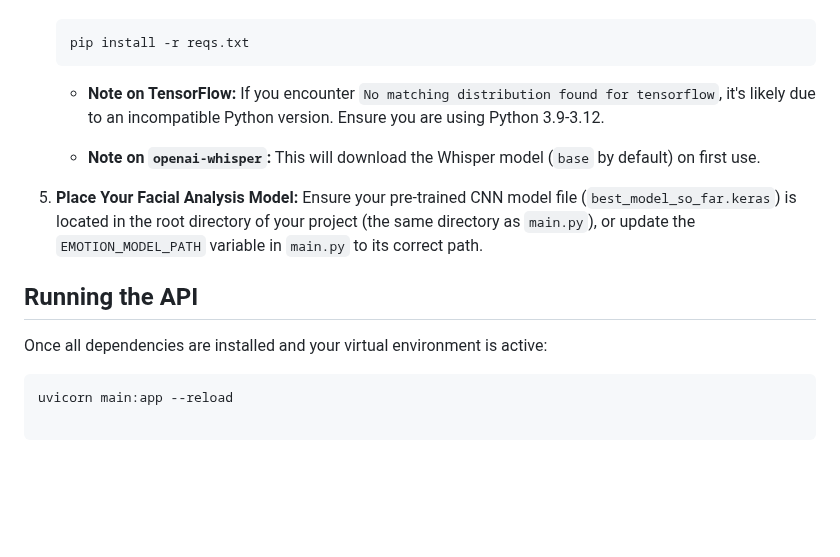
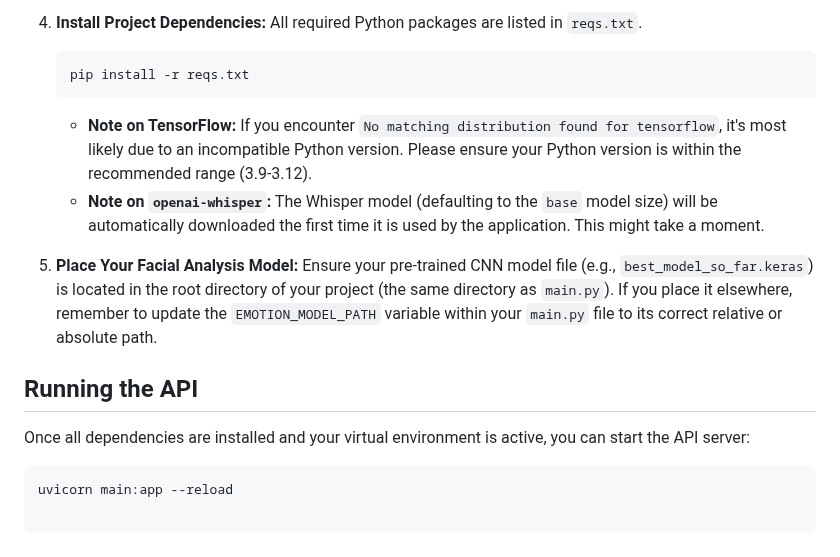
Before and after one commit to anis-kaci/fastapi-suit-project, a Markdown page: README.md, the part around one of its changes. Drawn GitHub-style; blank space fills up the shorter version.

````diff
--- a/README.md
+++ b/README.md
@@ -83,20 +122,20 @@ Follow these steps to set up and run the API on your local machine.
 
 4.  **Install Project Dependencies:**
+    All required Python packages are listed in `reqs.txt`.
 
     ```bash
     pip install -r reqs.txt
     ```
 
-    * **Note on TensorFlow:** If you encounter `No matching distribution found for tensorflow`, it's likely due to an incompatible Python version. Ensure you are using Python 3.9-3.12.
-
-    * **Note on `openai-whisper`:** This will download the Whisper model (`base` by default) on first use.
+    * **Note on TensorFlow:** If you encounter `No matching distribution found for tensorflow`, it's most likely due to an incompatible Python version. Please ensure your Python version is within the recommended range (3.9-3.12).
+    * **Note on `openai-whisper`:** The Whisper model (defaulting to the `base` model size) will be automatically downloaded the first time it is used by the application. This might take a moment.
 
 5.  **Place Your Facial Analysis Model:**
-    Ensure your pre-trained CNN model file (`best_model_so_far.keras`) is located in the root directory of your project (the same directory as `main.py`), or update the `EMOTION_MODEL_PATH` variable in `main.py` to its correct path.
+    Ensure your pre-trained CNN model file (e.g., `best_model_so_far.keras`) is located in the root directory of your project (the same directory as `main.py`). If you place it elsewhere, remember to update the `EMOTION_MODEL_PATH` variable within your `main.py` file to its correct relative or absolute path.
 
 ## Running the API
 
-Once all dependencies are installed and your virtual environment is active:
+Once all dependencies are installed and your virtual environment is active, you can start the API server:
 
 ```bash
 uvicorn main:app --reload
````
Also changed, not shown: other parts of README.md (+67 -28 lines).
